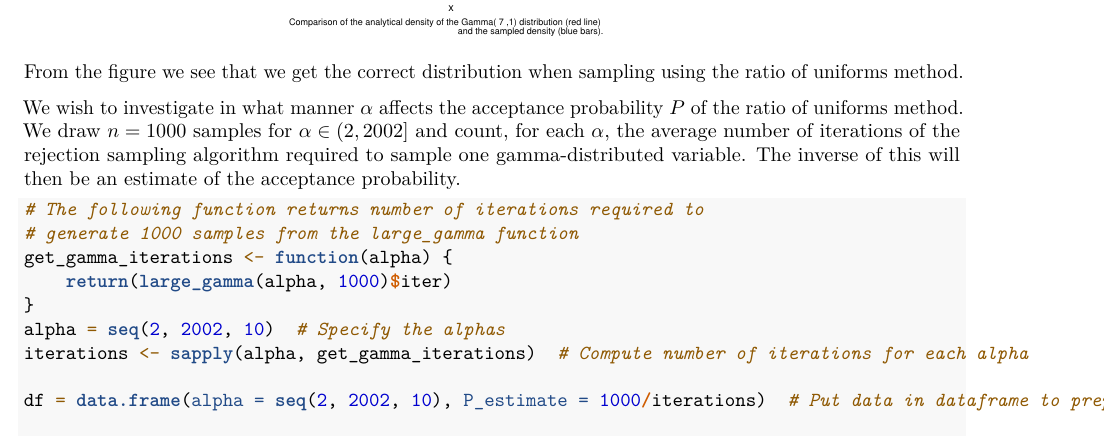
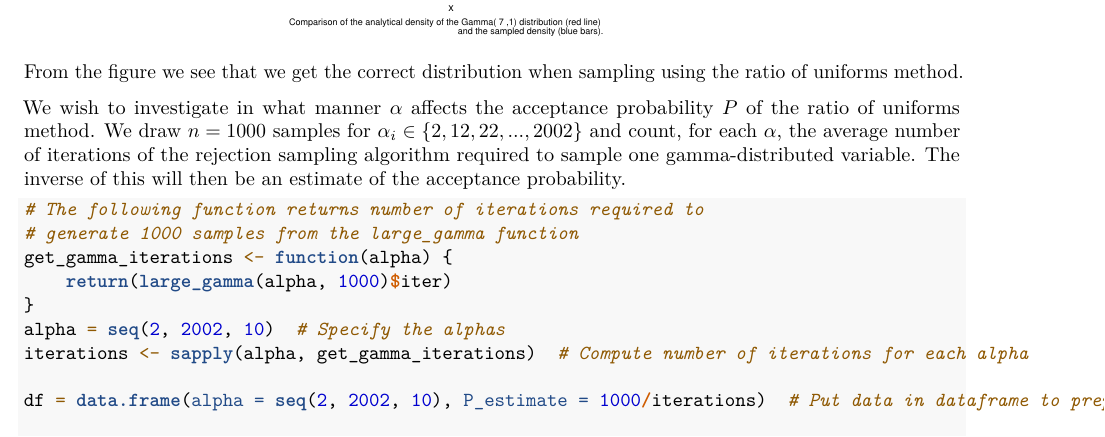
Before and after one commit to henrisli/TMA4300-Ex-1, an R Markdown document (TMA4300-Ex-1.Rmd): part of page 10 of 18, cut so that both start at the same text. Rendered offline with R 4.5, knitr and Pandoc, then LaTeX, with nearby package versions; code that draws random numbers runs with fixed seeds of ours.

Commit message:
New small comments

````diff
--- a/TMA4300-Ex-1.Rmd
+++ b/TMA4300-Ex-1.Rmd
@@ -339,7 +339,7 @@ ggplot(df, aes(x=data.samples)) + geom_histogram(data=df, aes(x = data.samples,
 
 From the figure we see that we get the correct distribution when sampling using the ratio of uniforms method.
 
-We wish to investigate in what manner $\alpha$ affects the acceptance probability $P$ of the ratio of uniforms method. We draw $n = 1000$ samples for $\alpha \in (2, 2002]$ and count, for each $\alpha$, the average number of iterations of the rejection sampling algorithm required to sample one gamma-distributed variable. The inverse of this will then be an estimate of the acceptance probability.
+We wish to investigate in what manner $\alpha$ affects the acceptance probability $P$ of the ratio of uniforms method. We draw $n = 1000$ samples for $\alpha_i \in \{2, 12, 22, ... , 2002\}$ and count, for each $\alpha$, the average number of iterations of the rejection sampling algorithm required to sample one gamma-distributed variable. The inverse of this will then be an estimate of the acceptance probability.
 ```{r, echo = T, eval = T, out.width = "50%", fig.align = "center"}
 # The following function returns number of iterations required to generate 1000 samples from the large_gamma function
 get_gamma_iterations <- function(alpha){return(large_gamma(alpha,1000)$iter)}
````
